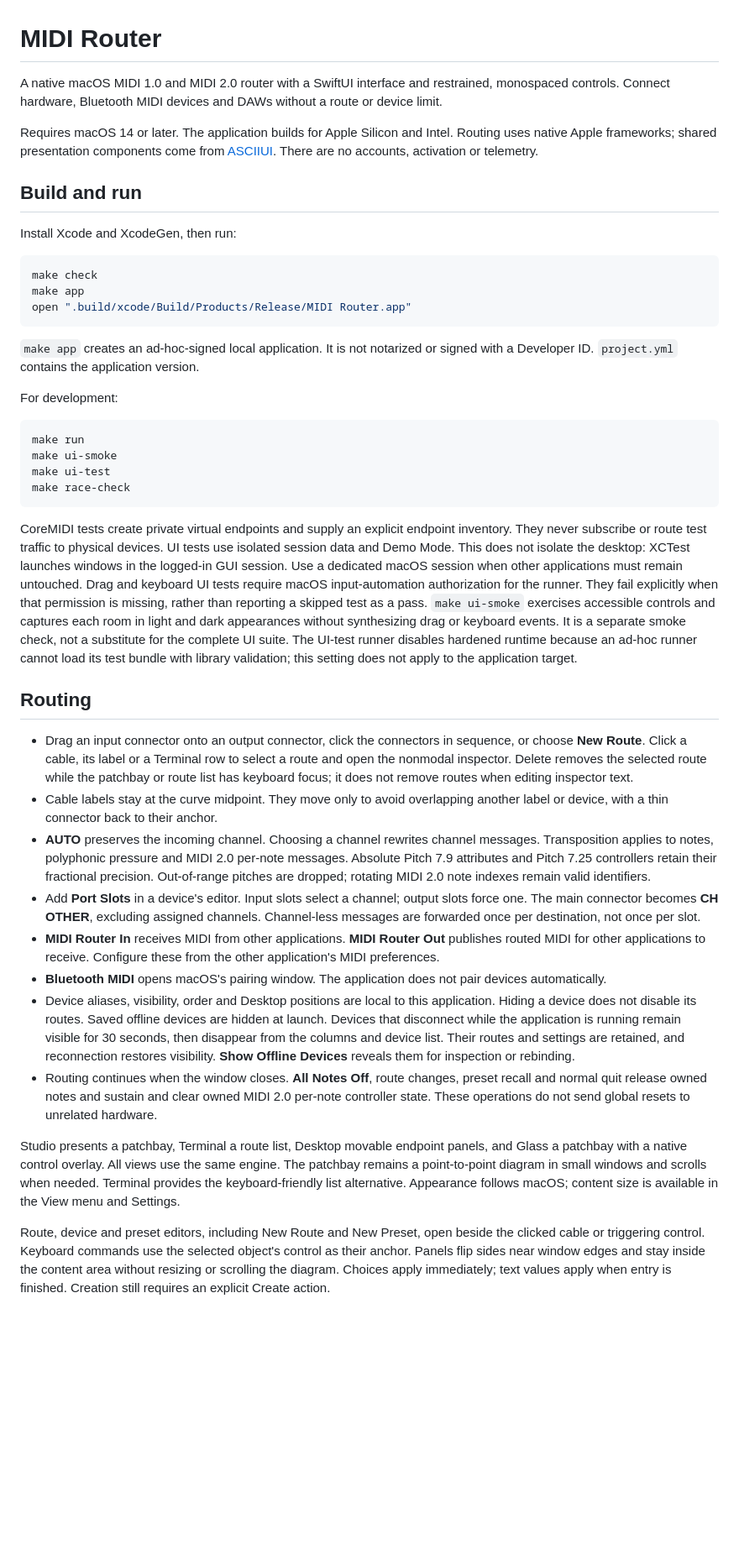
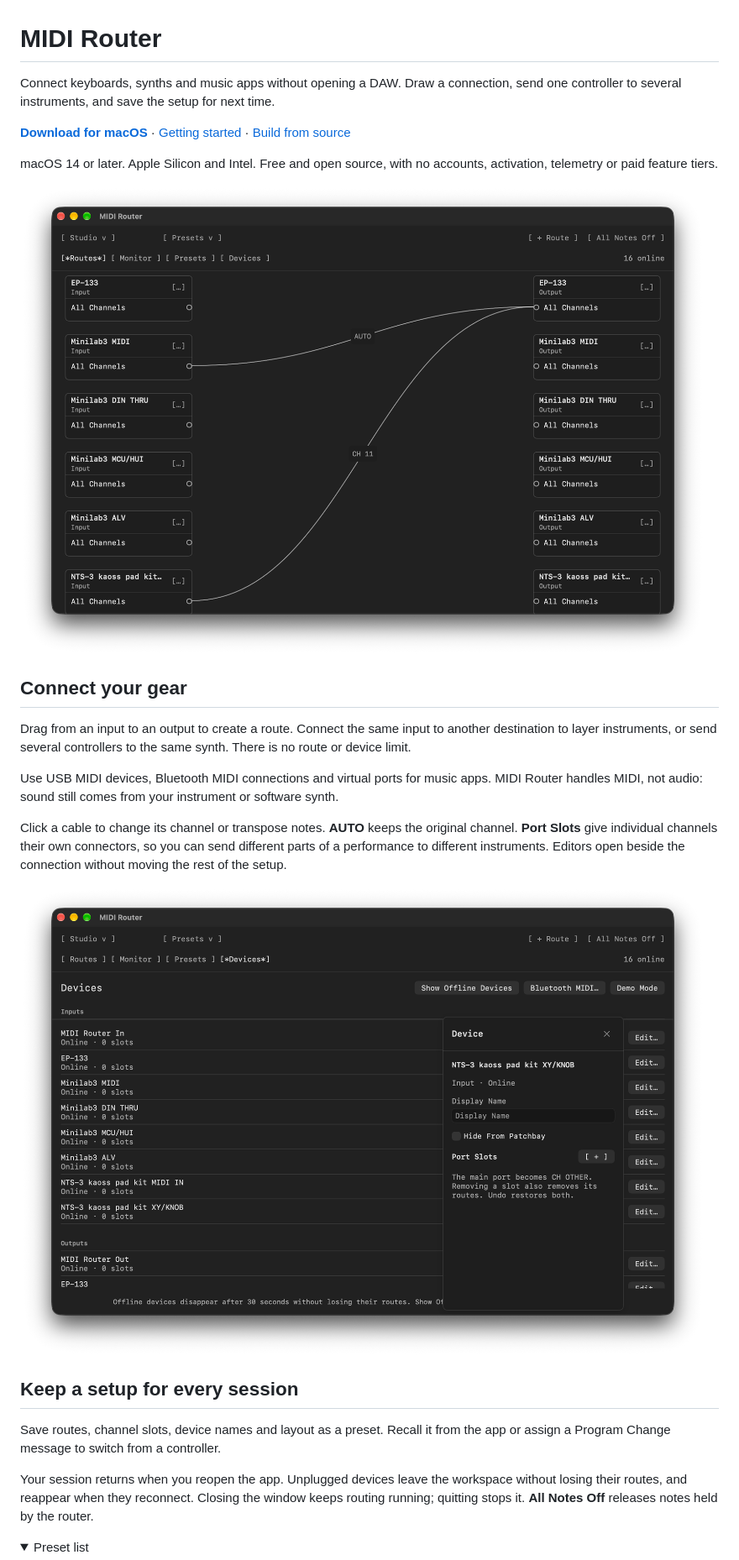
Before and after one commit to lexfrei/midi-router, a Markdown page: README.md, the part around one of its changes. Shown at 84% size. GitHub-like rendering; pictures changed too: docs/images/devices.png (added), docs/images/studio.png (added); folded sections open; blank space fills up the shorter version.

````diff
--- a/README.md
+++ b/README.md
@@ -1,44 +1,29 @@
 # MIDI Router
 
-A native macOS MIDI 1.0 and MIDI 2.0 router with a SwiftUI interface and restrained, monospaced controls. Connect hardware, Bluetooth MIDI devices and DAWs without a route or device limit.
+Connect keyboards, synths and music apps without opening a DAW. Draw a connection, send one controller to several instruments, and save the setup for next time.
 
-Requires macOS 14 or later. The application builds for Apple Silicon and Intel. Routing uses native Apple frameworks; shared presentation components come from [ASCIIUI](https://github.com/lexfrei/ascii-ui). There are no accounts, activation or telemetry.
+**[Download for macOS](https://github.com/lexfrei/midi-router/releases/latest)** · [Getting started](docs/guide.md) · [Build from source](docs/building.md)
 
-## Build and run
+macOS 14 or later. Apple Silicon and Intel. Free and open source, with no accounts, activation, telemetry or paid feature tiers.
 
-Install Xcode and XcodeGen, then run:
+![Studio patchbay with connections to an EP-133 and a channel override](docs/images/studio.png)
 
-```bash
-make check
-make app
-open ".build/xcode/Build/Products/Release/MIDI Router.app"
-```
+## Connect your gear
 
-`make app` creates an ad-hoc-signed local application. It is not notarized or signed with a Developer ID. `project.yml` contains the application version.
+Drag from an input to an output to create a route. Connect the same input to another destination to layer instruments, or send several controllers to the same synth. There is no route or device limit.
 
-For development:
+Use USB MIDI devices, Bluetooth MIDI connections and virtual ports for music apps. MIDI Router handles MIDI, not audio: sound still comes from your instrument or software synth.
 
-```bash
-make run
-make ui-smoke
-make ui-test
-make race-check
-```
+Click a cable to change its channel or transpose notes. **AUTO** keeps the original channel. **Port Slots** give individual channels their own connectors, so you can send different parts of a performance to different instruments. Editors open beside the connection without moving the rest of the setup.
 
-CoreMIDI tests create private virtual endpoints and supply an explicit endpoint inventory. They never subscribe or route test traffic to physical devices. UI tests use isolated session data and Demo Mode. This does not isolate the desktop: XCTest launches windows in the logged-in GUI session. Use a dedicated macOS session when other applications must remain untouched. Drag and keyboard UI tests require macOS input-automation authorization for the runner. They fail explicitly when that permission is missing, rather than reporting a skipped test as a pass. `make ui-smoke` exercises accessible controls and captures each room in light and dark appearances without synthesizing drag or keyboard events. It is a separate smoke check, not a substitute for the complete UI suite. The UI-test runner disables hardened runtime because an ad-hoc runner cannot load its test bundle with library validation; this setting does not apply to the application target.
+![Device settings for an NTS-3, with local naming, visibility and channel slots](docs/images/devices.png)
 
-## Routing
+## Keep a setup for every session
 
-- Drag an input connector onto an output connector, click the connectors in sequence, or choose **New Route**. Click a cable, its label or a Terminal row to select a route and open the nonmodal inspector. Delete removes the selected route while the patchbay or route list has keyboard focus; it does not remove routes when editing inspector text.
-- Cable labels stay at the curve midpoint. They move only to avoid overlapping another label or device, with a thin connector back to their anchor.
-- **AUTO** preserves the incoming channel. Choosing a channel rewrites channel messages. Transposition applies to notes, polyphonic pressure and MIDI 2.0 per-note messages. Absolute Pitch 7.9 attributes and Pitch 7.25 controllers retain their fractional precision. Out-of-range pitches are dropped; rotating MIDI 2.0 note indexes remain valid identifiers.
-- Add **Port Slots** in a device's editor. Input slots select a channel; output slots force one. The main connector becomes **CH OTHER**, excluding assigned channels. Channel-less messages are forwarded once per destination, not once per slot.
-- **MIDI Router In** receives MIDI from other applications. **MIDI Router Out** publishes routed MIDI for other applications to receive. Configure these from the other application's MIDI preferences.
-- **Bluetooth MIDI** opens macOS's pairing window. The application does not pair devices automatically.
-- Device aliases, visibility, order and Desktop positions are local to this application. Hiding a device does not disable its routes. Saved offline devices are hidden at launch. Devices that disconnect while the application is running remain visible for 30 seconds, then disappear from the columns and device list. Their routes and settings are retained, and reconnection restores visibility. **Show Offline Devices** reveals them for inspection or rebinding.
-- Routing continues when the window closes. **All Notes Off**, route changes, preset recall and normal quit release owned notes and sustain and clear owned MIDI 2.0 per-note controller state. These operations do not send global resets to unrelated hardware.
+Save routes, channel slots, device names and layout as a preset. Recall it from the app or assign a Program Change message to switch from a controller.
 
-Studio presents a patchbay, Terminal a route list, Desktop movable endpoint panels, and Glass a patchbay with a native control overlay. All views use the same engine. The patchbay remains a point-to-point diagram in small windows and scrolls when needed. Terminal provides the keyboard-friendly list alternative. Appearance follows macOS; content size is available in the View menu and Settings.
+Your session returns when you reopen the app. Unplugged devices leave the workspace without losing their routes, and reappear when they reconnect. Closing the window keeps routing running; quitting stops it. **All Notes Off** releases notes held by the router.
 
-Route, device and preset editors, including New Route and New Preset, open beside the clicked cable or triggering control. Keyboard commands use the selected object's control as their anchor. Panels flip sides near window edges and stay inside the content area without resizing or scrolling the diagram. Choices apply immediately; text values apply when entry is finished. Creation still requires an explicit Create action.
+<details>
+<summary>Preset list</summary>
 
````
Also changed, not shown: other parts of README.md (+22 -15 lines), docs/building.md (added, +48 -0 lines), docs/guide.md (added, +65 -0 lines), docs/protocol-support.md (+3 -1 lines), docs/images/monitor.png (added), docs/images/presets.png (added), 1 other file.
